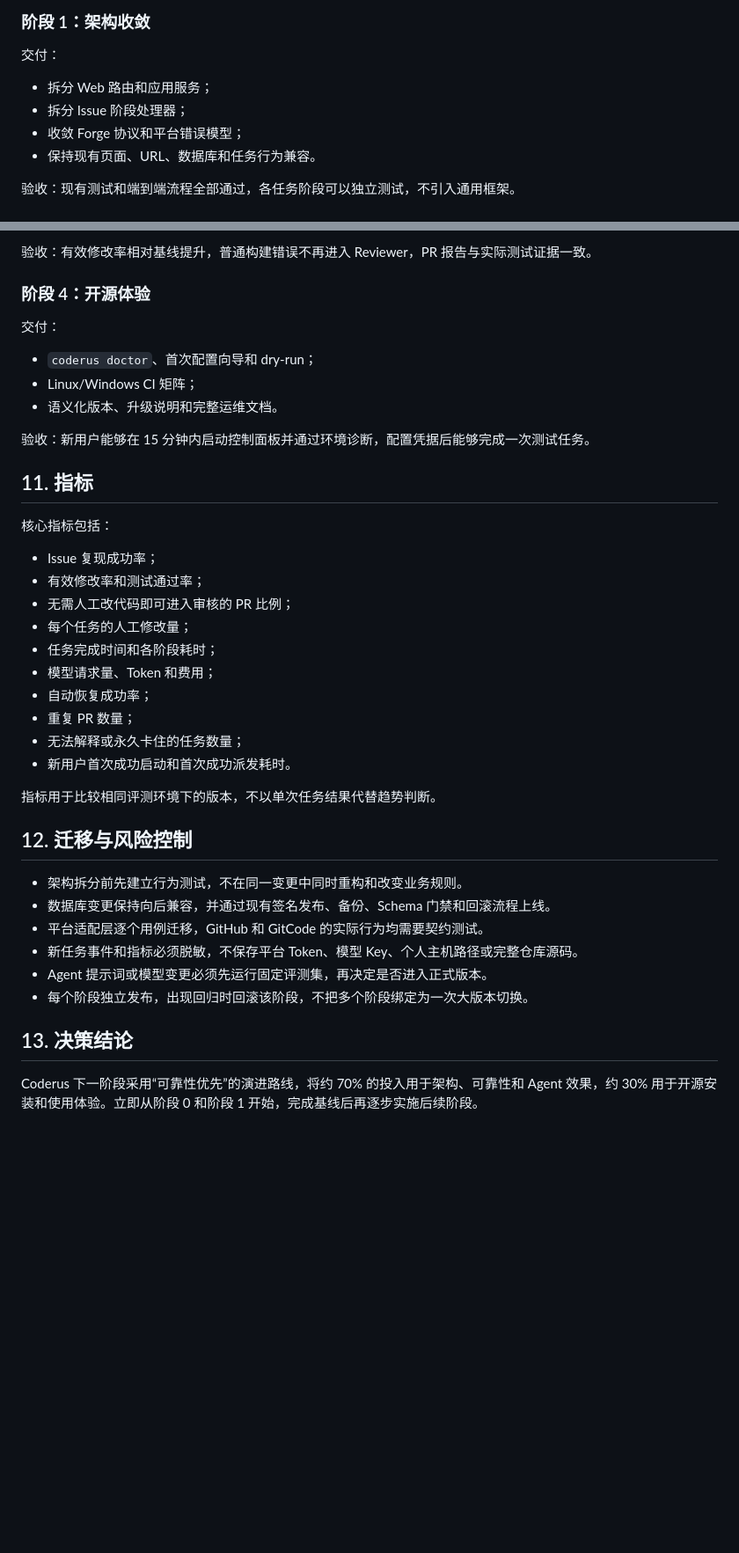
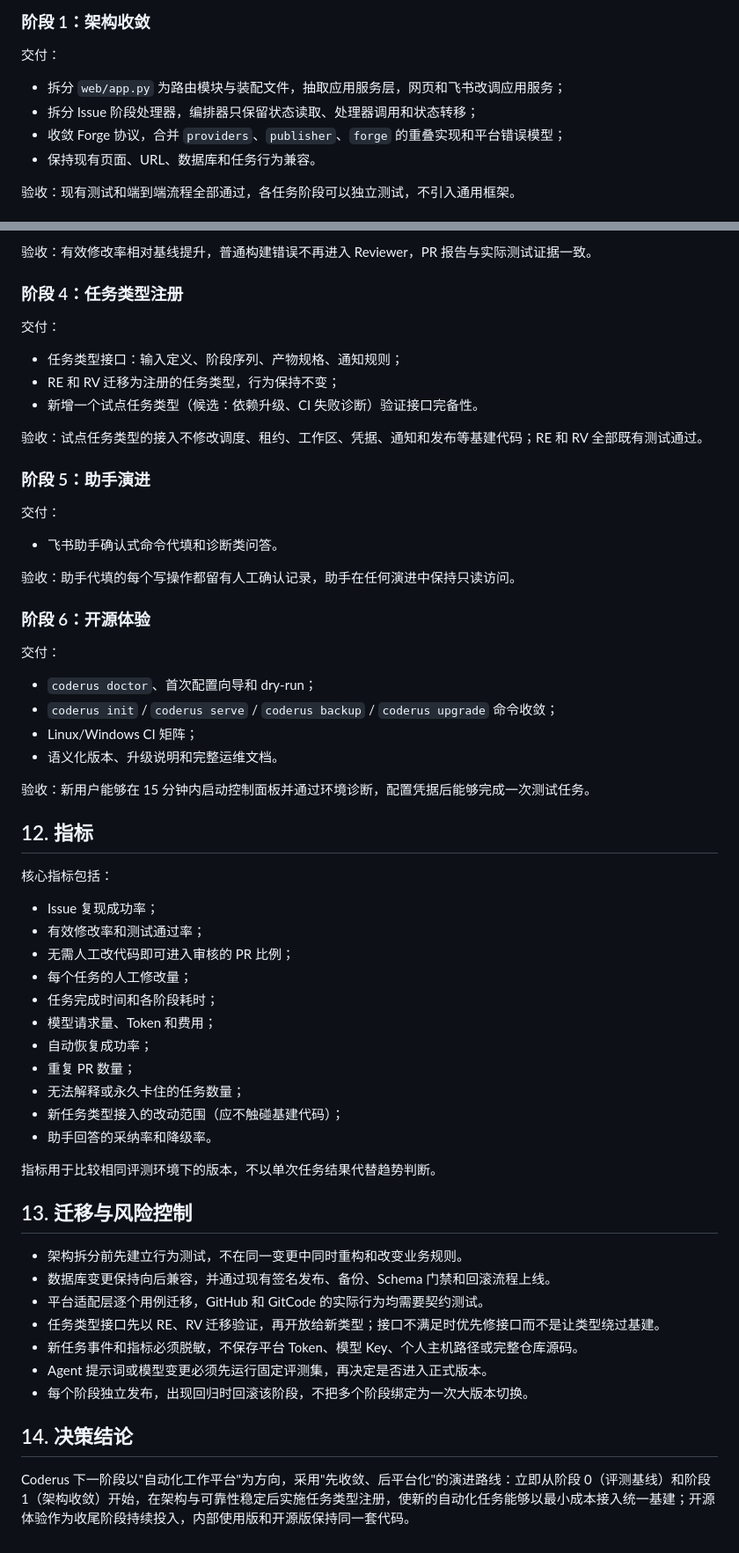
Before and after one commit to wlff123/Coderus, a Markdown page: docs/evolution-roadmap.md, 2 parts joined by grey strips. Shown at 88% size. Rendered like a GitHub page; blank space fills up the shorter version.

```diff
--- a/docs/evolution-roadmap.md
+++ b/docs/evolution-roadmap.md
@@ -258,9 +288,9 @@ coderus upgrade
 
 交付：
 
-- 拆分 Web 路由和应用服务；
-- 拆分 Issue 阶段处理器；
-- 收敛 Forge 协议和平台错误模型；
+- 拆分 `web/app.py` 为路由模块与装配文件，抽取应用服务层，网页和飞书改调应用服务；
+- 拆分 Issue 阶段处理器，编排器只保留状态读取、处理器调用和状态转移；
+- 收敛 Forge 协议，合并 `providers`、`publisher`、`forge` 的重叠实现和平台错误模型；
 - 保持现有页面、URL、数据库和任务行为兼容。
 
 验收：现有测试和端到端流程全部通过，各任务阶段可以独立测试，不引入通用框架。
@@ -286,17 +316,36 @@ coderus upgrade
 
 验收：有效修改率相对基线提升，普通构建错误不再进入 Reviewer，PR 报告与实际测试证据一致。
 
-### 阶段 4：开源体验
+### 阶段 4：任务类型注册
+
+交付：
+
+- 任务类型接口：输入定义、阶段序列、产物规格、通知规则；
+- RE 和 RV 迁移为注册的任务类型，行为保持不变；
+- 新增一个试点任务类型（候选：依赖升级、CI 失败诊断）验证接口完备性。
+
+验收：试点任务类型的接入不修改调度、租约、工作区、凭据、通知和发布等基建代码；RE 和 RV 全部既有测试通过。
+
+### 阶段 5：助手演进
+
+交付：
+
+- 飞书助手确认式命令代填和诊断类问答。
+
+验收：助手代填的每个写操作都留有人工确认记录，助手在任何演进中保持只读访问。
+
+### 阶段 6：开源体验
 
 交付：
 
 - `coderus doctor`、首次配置向导和 dry-run；
+- `coderus init` / `coderus serve` / `coderus backup` / `coderus upgrade` 命令收敛；
 - Linux/Windows CI 矩阵；
 - 语义化版本、升级说明和完整运维文档。
 
 验收：新用户能够在 15 分钟内启动控制面板并通过环境诊断，配置凭据后能够完成一次测试任务。
 
-## 11. 指标
+## 12. 指标
 
 核心指标包括：
 
@@ -309,19 +358,21 @@ coderus upgrade
 - 自动恢复成功率；
 - 重复 PR 数量；
 - 无法解释或永久卡住的任务数量；
-- 新用户首次成功启动和首次成功派发耗时。
+- 新任务类型接入的改动范围（应不触碰基建代码）；
+- 助手回答的采纳率和降级率。
 
 指标用于比较相同评测环境下的版本，不以单次任务结果代替趋势判断。
 
-## 12. 迁移与风险控制
+## 13. 迁移与风险控制
 
 - 架构拆分前先建立行为测试，不在同一变更中同时重构和改变业务规则。
 - 数据库变更保持向后兼容，并通过现有签名发布、备份、Schema 门禁和回滚流程上线。
 - 平台适配层逐个用例迁移，GitHub 和 GitCode 的实际行为均需要契约测试。
+- 任务类型接口先以 RE、RV 迁移验证，再开放给新类型；接口不满足时优先修接口而不是让类型绕过基建。
 - 新任务事件和指标必须脱敏，不保存平台 Token、模型 Key、个人主机路径或完整仓库源码。
 - Agent 提示词或模型变更必须先运行固定评测集，再决定是否进入正式版本。
 - 每个阶段独立发布，出现回归时回滚该阶段，不把多个阶段绑定为一次大版本切换。
 
-## 13. 决策结论
+## 14. 决策结论
 
-Coderus 下一阶段采用“可靠性优先”的演进路线，将约 70% 的投入用于架构、可靠性和 Agent 效果，约 30% 用于开源安装和使用体验。立即从阶段 0 和阶段 1 开始，完成基线后再逐步实施后续阶段。
+Coderus 下一阶段以"自动化工作平台"为方向，采用"先收敛、后平台化"的演进路线：立即从阶段 0（评测基线）和阶段 1（架构收敛）开始，在架构与可靠性稳定后实施任务类型注册，使新的自动化任务能够以最小成本接入统一基建；开源体验作为收尾阶段持续投入，内部使用版和开源版保持同一套代码。
```
Also changed, not shown: other parts of docs/evolution-roadmap.md (+61 -31 lines).
